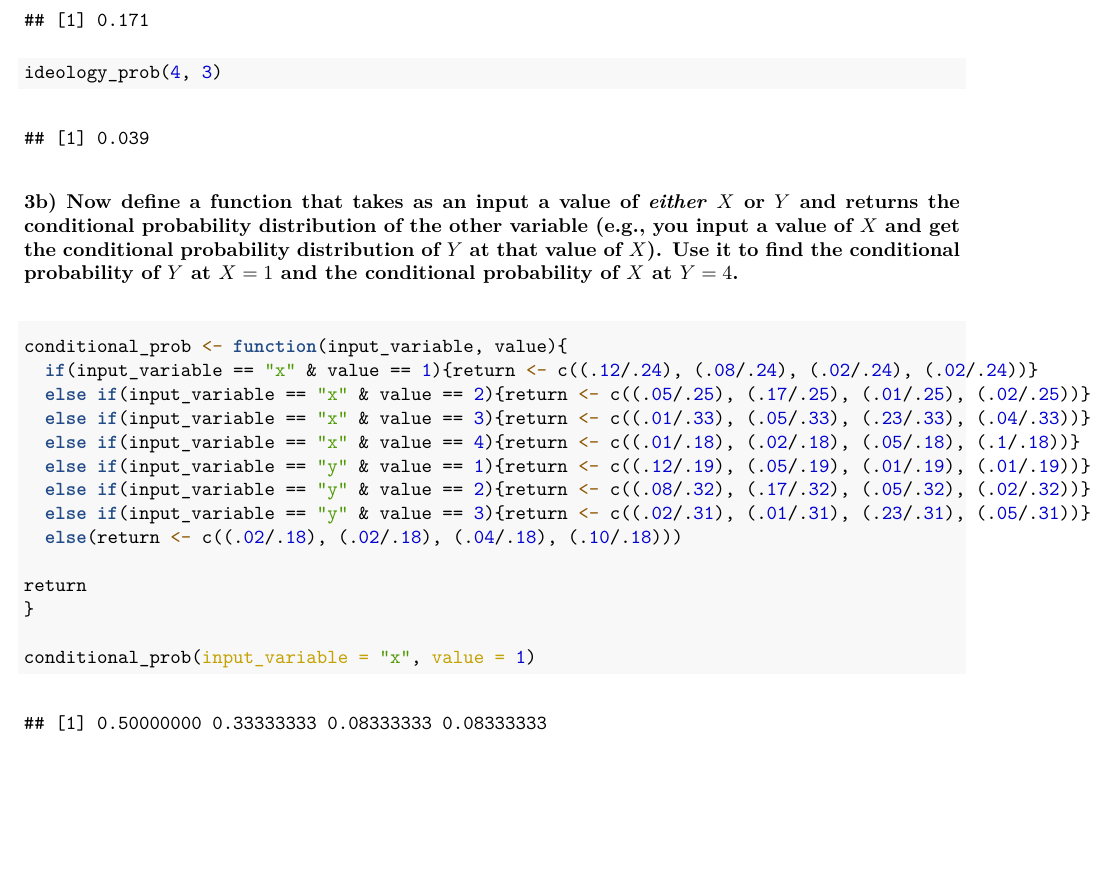
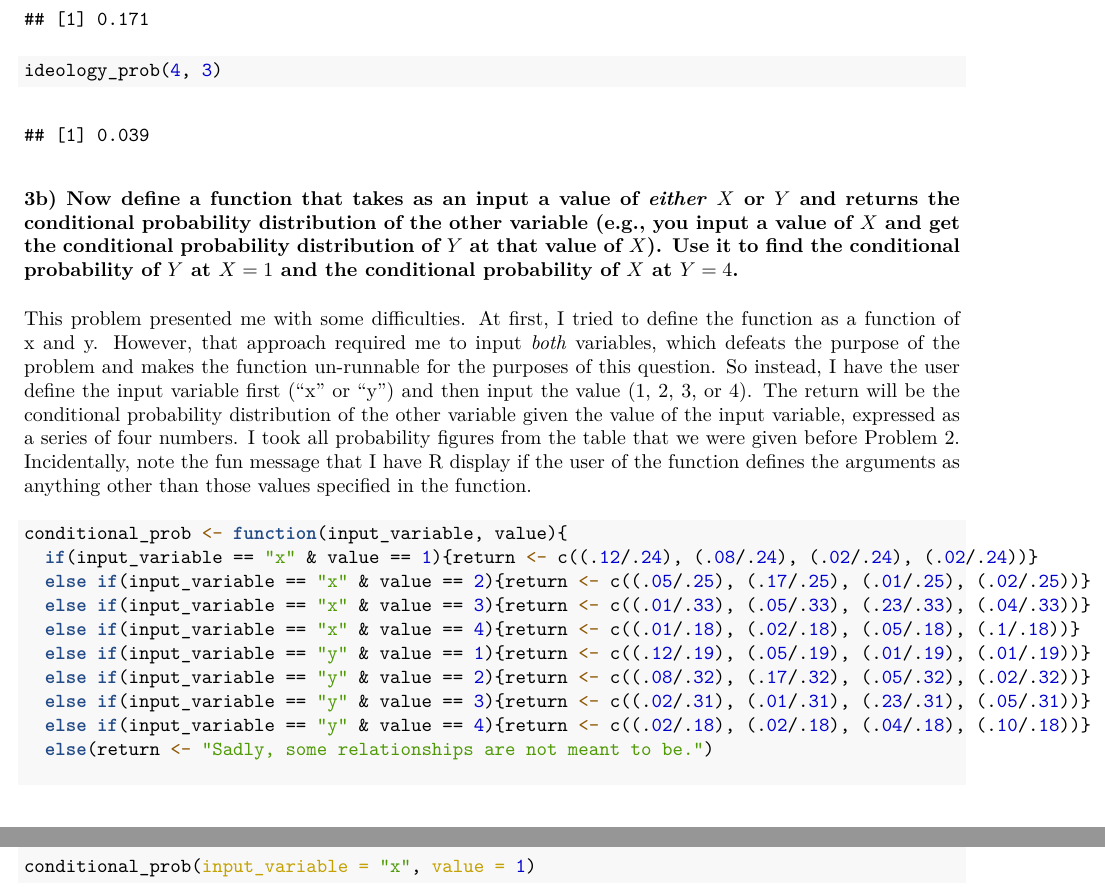
Before and after one commit to dfshapir/ps3, an R Markdown document (shapiro_ps3.Rmd): part of page 6 of 8 before the commit and two parts of pages 6 and 7 of 8 after it, the two joined at a grey line, cut so that both start at the same text, the shorter picture padded with empty space. The pictures show the output file shapiro_ps3.pdf that the author committed with the source.

Commit message:
Finished (preliminarily)

````diff
--- a/shapiro_ps3.Rmd
+++ b/shapiro_ps3.Rmd
@@ -270,6 +270,8 @@ ideology_prob(4, 3)
 
 ### 3b) Now define a function that takes as an input a value of *either* $X$ or $Y$ and returns the conditional probability distribution of the other variable (e.g., you input a value of $X$ and get the conditional probability distribution of $Y$ at that value of $X$). Use it to find the conditional probability of $Y$ at $X=1$ and the conditional probability of $X$ at $Y=4$.
 
+This problem presented me with some difficulties. At first, I tried to define the function as a function of x and y. However, that approach required me to input *both* variables, which defeats the purpose of the problem and makes the function un-runnable for the purposes of this question. So instead, I have the user define the input variable first ("x" or "y") and then input the value (1, 2, 3, or 4). The return will be the conditional probability distribution of the other variable given the value of the input variable, expressed as a series of four numbers. I took all probability figures from the table that we were given before Problem 2. Incidentally, note the fun message that I have R display if the user of the function defines the arguments as anything other than those values specified in the function.
+
 ```{r 3b}
 conditional_prob <- function(input_variable, value){
   if(input_variable == "x" & value == 1){return <- c((.12/.24), (.08/.24), (.02/.24), (.02/.24))}
@@ -279,7 +281,8 @@ conditional_prob <- function(input_variable, value){
   else if(input_variable == "y" & value == 1){return <- c((.12/.19), (.05/.19), (.01/.19), (.01/.19))}
   else if(input_variable == "y" & value == 2){return <- c((.08/.32), (.17/.32), (.05/.32), (.02/.32))}
   else if(input_variable == "y" & value == 3){return <- c((.02/.31), (.01/.31), (.23/.31), (.05/.31))}
-  else(return <- c((.02/.18), (.02/.18), (.04/.18), (.10/.18)))
+  else if(input_variable == "y" & value == 4){return <- c((.02/.18), (.02/.18), (.04/.18), (.10/.18))}
+  else(return <- "Sadly, some relationships are not meant to be.")
 
 return
 }
````
Also changed, not shown: shapiro_ps3.pdf.
